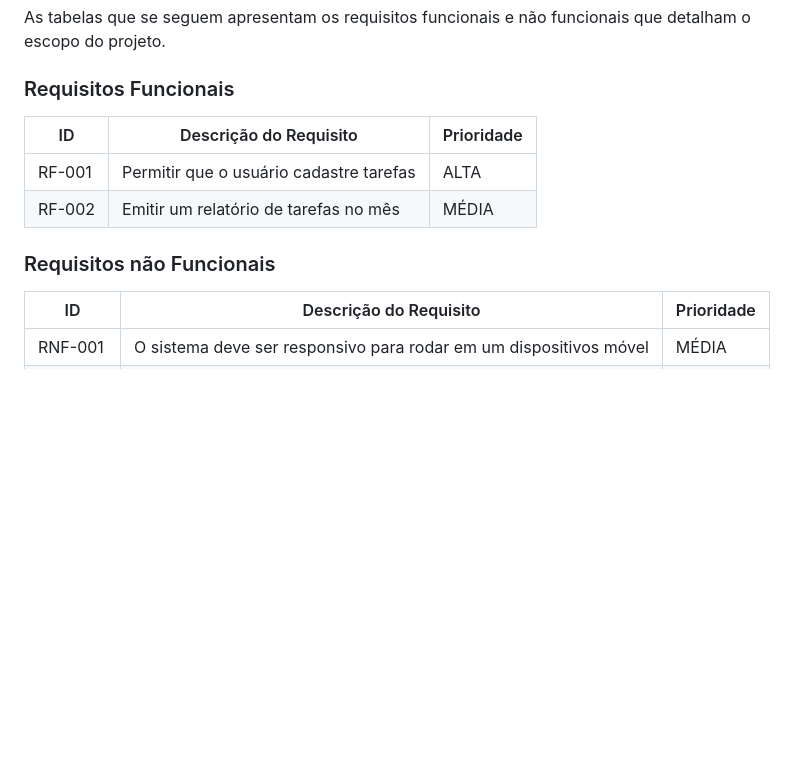
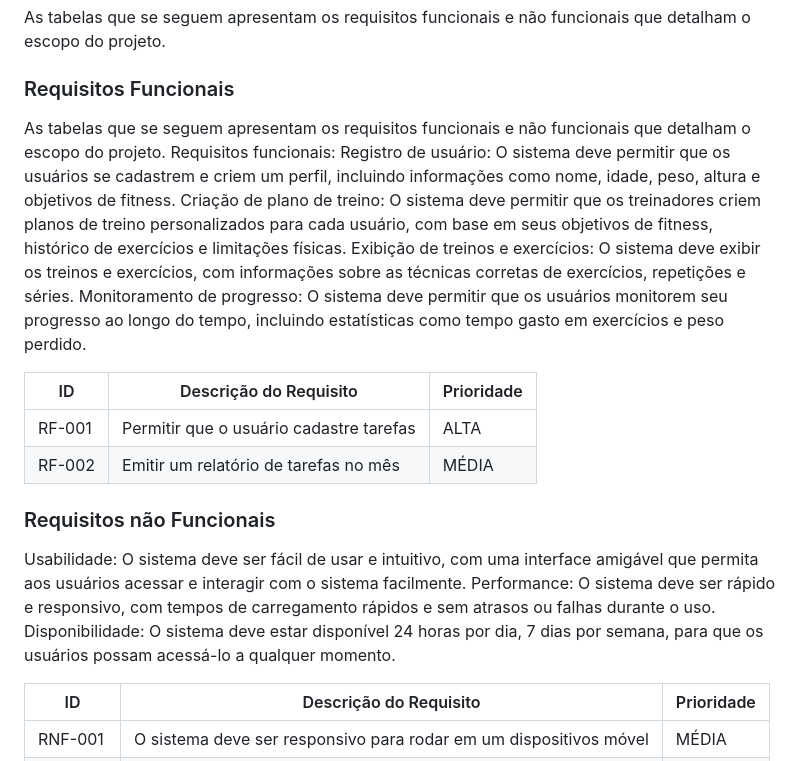
Before and after one commit to ICEI-PUC-Minas-PCO-SI/pco-si-2023-1-p1-proj-web-t1-grupo-5-fittracker, a Markdown page: docs/02-Especificação do Projeto.md, the part around the change. GitHub-like rendering; blank space fills up the shorter version.

Commit message:
Commit requisitos
Requisitos funcionais e não funcionais

```diff
--- a/docs/02-Especificação do Projeto.md
+++ b/docs/02-Especificação do Projeto.md
@@ -45,6 +45,14 @@ As tabelas que se seguem apresentam os requisitos funcionais e não funcionais q
 
 ### Requisitos Funcionais
 
+As tabelas que se seguem apresentam os requisitos funcionais e não funcionais que detalham o escopo do projeto.
+Requisitos funcionais:
+Registro de usuário: O sistema deve permitir que os usuários se cadastrem e criem um perfil, incluindo informações como nome, idade, peso, altura e objetivos de fitness.
+Criação de plano de treino: O sistema deve permitir que os treinadores criem planos de treino personalizados para cada usuário, com base em seus objetivos de fitness, histórico de exercícios e limitações físicas.
+Exibição de treinos e exercícios: O sistema deve exibir os treinos e exercícios, com informações sobre as técnicas corretas de exercícios, repetições e séries.
+Monitoramento de progresso: O sistema deve permitir que os usuários monitorem seu progresso ao longo do tempo, incluindo estatísticas como tempo gasto em exercícios e peso perdido.
+
+
 |ID    | Descrição do Requisito  | Prioridade |
 |------|-----------------------------------------|----|
 |RF-001| Permitir que o usuário cadastre tarefas | ALTA |
@@ -52,6 +60,10 @@ As tabelas que se seguem apresentam os requisitos funcionais e não funcionais q
 
 
 ### Requisitos não Funcionais
+
+Usabilidade: O sistema deve ser fácil de usar e intuitivo, com uma interface amigável que permita aos usuários acessar e interagir com o sistema facilmente.
+Performance: O sistema deve ser rápido e responsivo, com tempos de carregamento rápidos e sem atrasos ou falhas durante o uso.
+Disponibilidade: O sistema deve estar disponível 24 horas por dia, 7 dias por semana, para que os usuários possam acessá-lo a qualquer momento.
 
 |ID     | Descrição do Requisito  |Prioridade |
 |-------|-------------------------|----|
```
